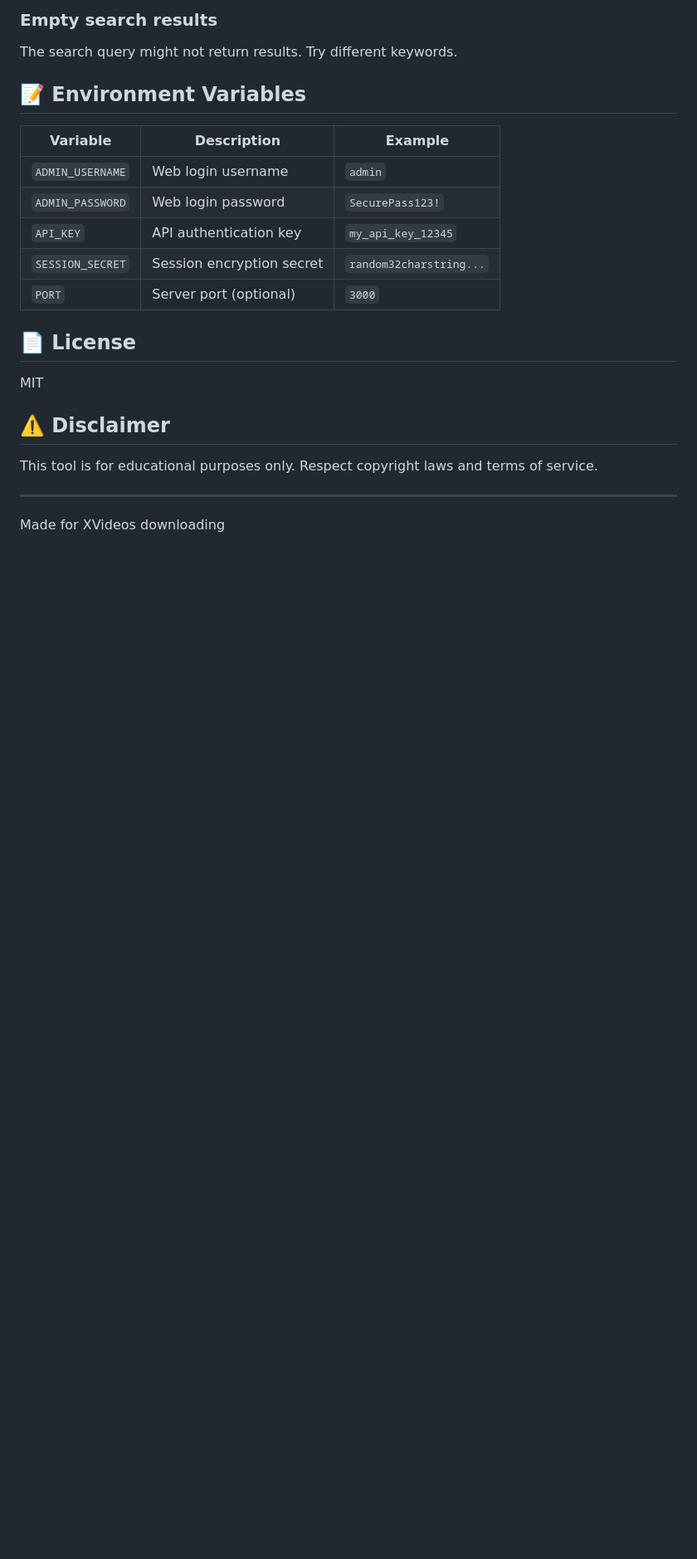
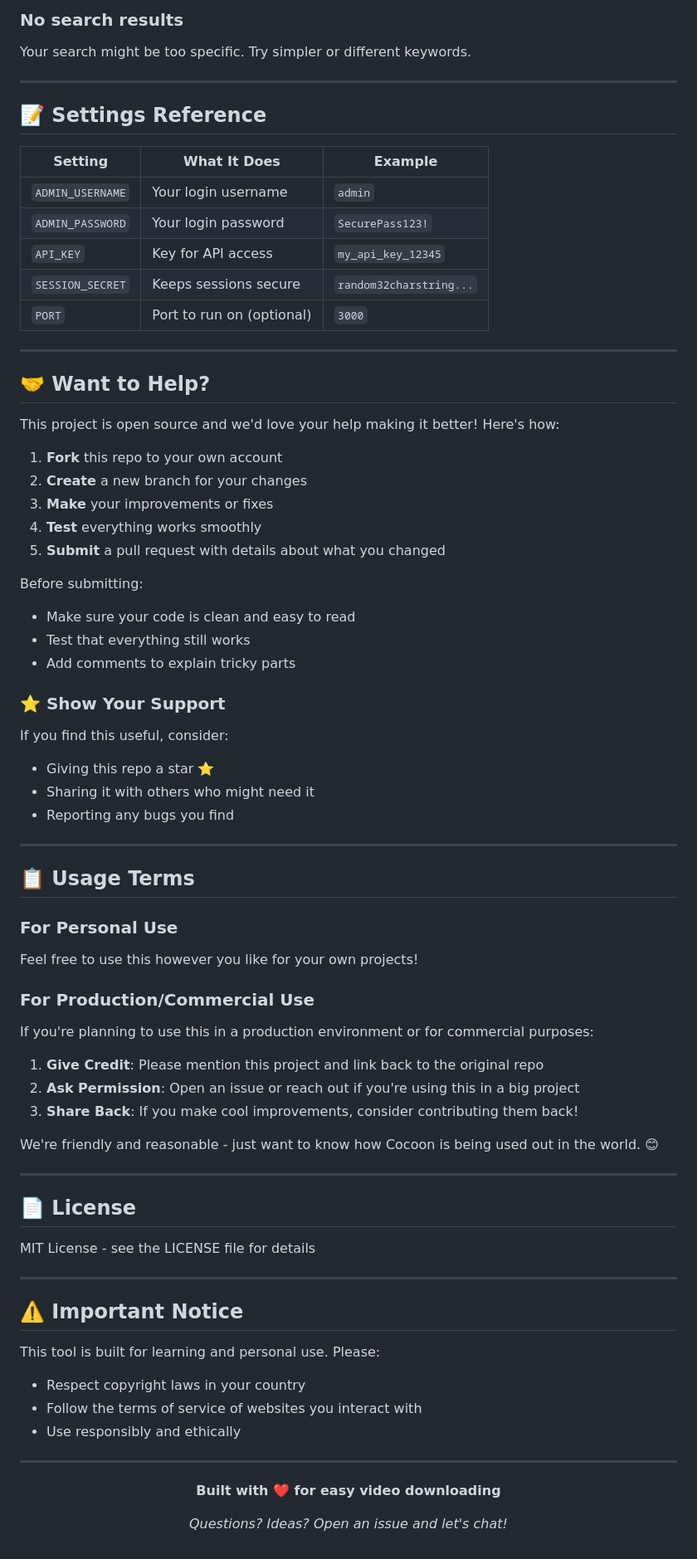
Before and after one commit to Advay254/Cocoon, a Markdown page: README.md, the part around the change printed below. Shown: that part at 83% size. Rendered like a GitHub page; blank space fills up the shorter version.

```diff
--- a/README.md
+++ b/README.md
@@ -363,25 +395,79 @@ Some videos may not have extractable download URLs. Try another video.
 
-### Empty search results
-The search query might not return results. Try different keywords.
+### No search results
+Your search might be too specific. Try simpler or different keywords.
 
-## 📝 Environment Variables
+---
 
-| Variable | Description | Example |
-|----------|-------------|---------|
-| `ADMIN_USERNAME` | Web login username | `admin` |
-| `ADMIN_PASSWORD` | Web login password | `SecurePass123!` |
-| `API_KEY` | API authentication key | `my_api_key_12345` |
-| `SESSION_SECRET` | Session encryption secret | `random32charstring...` |
-| `PORT` | Server port (optional) | `3000` |
+## 📝 Settings Reference
+
+| Setting | What It Does | Example |
+|---------|--------------|---------|
+| `ADMIN_USERNAME` | Your login username | `admin` |
+| `ADMIN_PASSWORD` | Your login password | `SecurePass123!` |
+| `API_KEY` | Key for API access | `my_api_key_12345` |
+| `SESSION_SECRET` | Keeps sessions secure | `random32charstring...` |
+| `PORT` | Port to run on (optional) | `3000` |
+
+---
+
+## 🤝 Want to Help?
+
+This project is open source and we'd love your help making it better! Here's how:
+
+1. **Fork** this repo to your own account
+2. **Create** a new branch for your changes
+3. **Make** your improvements or fixes
+4. **Test** everything works smoothly
+5. **Submit** a pull request with details about what you changed
+
+Before submitting:
+- Make sure your code is clean and easy to read
+- Test that everything still works
+- Add comments to explain tricky parts
+
+### ⭐ Show Your Support
+
+If you find this useful, consider:
+- Giving this repo a star ⭐
+- Sharing it with others who might need it
+- Reporting any bugs you find
+
+---
+
+## 📋 Usage Terms
+
+### For Personal Use
+Feel free to use this however you like for your own projects!
+
+### For Production/Commercial Use
+If you're planning to use this in a production environment or for commercial purposes:
+
+1. **Give Credit**: Please mention this project and link back to the original repo
+2. **Ask Permission**: Open an issue or reach out if you're using this in a big project
+3. **Share Back**: If you make cool improvements, consider contributing them back!
+
+We're friendly and reasonable - just want to know how Cocoon is being used out in the world. 😊
+
+---
 
 ## 📄 License
 
-MIT
-
-## ⚠️ Disclaimer
-
-This tool is for educational purposes only. Respect copyright laws and terms of service.
+MIT License - see the LICENSE file for details
 
 ---
 
-Made for XVideos downloading
+## ⚠️ Important Notice
+
+This tool is built for learning and personal use. Please:
+- Respect copyright laws in your country
+- Follow the terms of service of websites you interact with
+- Use responsibly and ethically
+
+---
+
+<div align="center">
+
+**Built with ❤️ for easy video downloading**
+
+*Questions? Ideas? Open an issue and let's chat!*
+
```
Also changed, not shown: other parts of README.md (+149 -116 lines).
